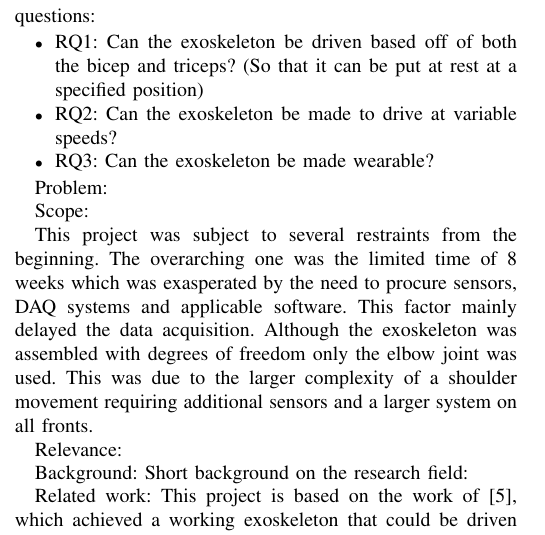
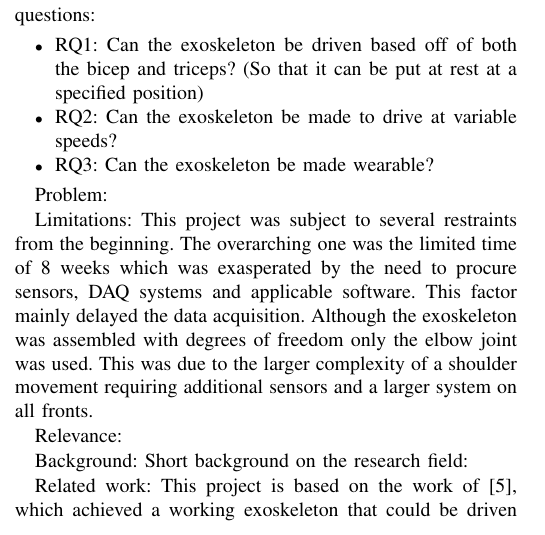
Before and after one commit to DanRyten/EXO1, a LaTeX paper (LaTeX/main.tex, which reads LaTeX/sections/introduction.tex): part of one column of page 1 of 2, cut so that both start at the same text. Compiled offline with pdfLaTeX.

Commit message:
modified:   LaTeX/sections/introduction.tex

```diff
--- a/LaTeX/sections/introduction.tex
+++ b/LaTeX/sections/introduction.tex
@@ -58,12 +58,11 @@ Introduction:
             Problem:
 
 
-            Scope:
-
-            This project was subject to several restraints from the beginning. The overarching one was the limited time of 8 weeks which was
-            exasperated by the need to procure sensors, DAQ systems and applicable software. This factor mainly delayed the data acquisition.
-            Although the exoskeleton was assembled with degrees of freedom only the elbow joint was used. This was due to the larger complexity
-            of a shoulder movement requiring additional sensors and a larger system on all fronts.
+            Limitations:
+                This project was subject to several restraints from the beginning. The overarching one was the limited time of 8 weeks which was
+                exasperated by the need to procure sensors, DAQ systems and applicable software. This factor mainly delayed the data acquisition.
+                Although the exoskeleton was assembled with degrees of freedom only the elbow joint was used. This was due to the larger complexity
+                of a shoulder movement requiring additional sensors and a larger system on all fronts.
 
             Relevance: %this is mostly motivation I guess
 
```
